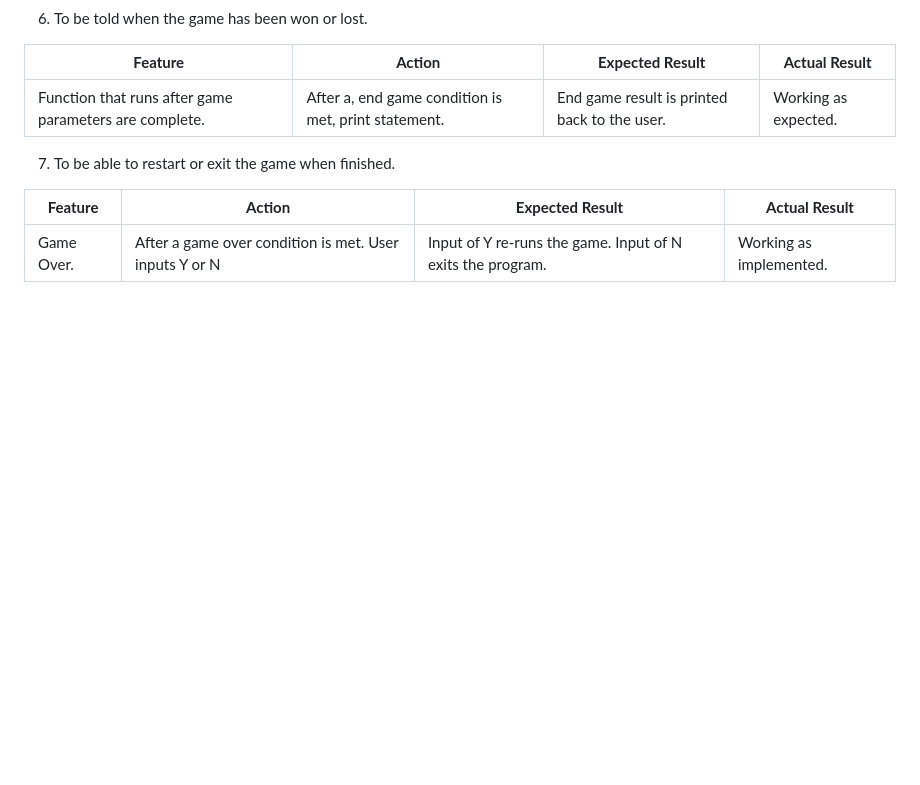
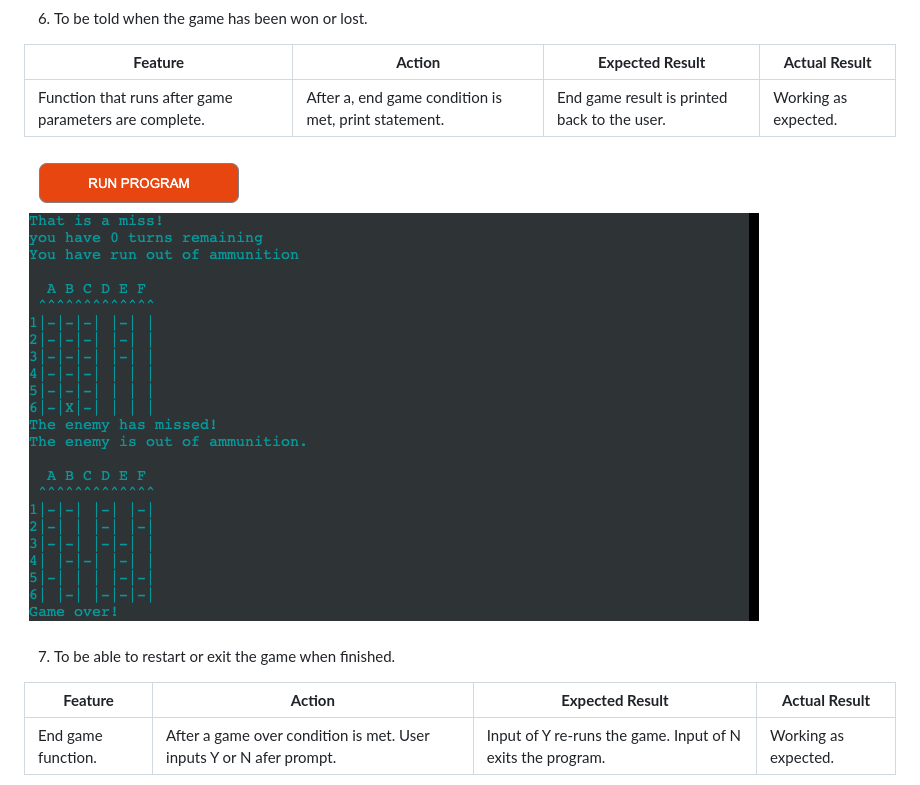
Before and after one commit to Macker85/Battleship-game, a Markdown page: README.md, the part around the change printed below. GitHub-like rendering; pictures changed too: DOCS/game/play-again.png; blank space fills up the shorter version.

Commit message:
ADD:User stories images

```diff
--- a/README.md
+++ b/README.md
@@ -186,11 +186,11 @@ Checked on Code institute validator - https://pep8ci.herokuapp.com/
 |-------------|------------|---------------------|-------------------|
 | Function that runs after game parameters are complete. | After a, end game condition is met, print statement. | End game result is printed back to the user. | Working as expected. |
 
-
+![Play again](DOCS/game/play-again.png)
 
 7. To be able to restart or exit the game when finished.
 
 | **Feature** | **Action** | **Expected Result** | **Actual Result** |
 |-------------|------------|---------------------|-------------------|
-| Game Over. | After a game over condition is met. User inputs Y or N | Input of Y re-runs the game. Input of N exits the program. | Working as implemented. |
+| End game function. | After a game over condition is met. User inputs Y or N afer prompt. | Input of Y re-runs the game. Input of N exits the program. | Working as expected. |
 
```
Also changed, not shown: other parts of README.md (+2 -3 lines), 1 other file.
